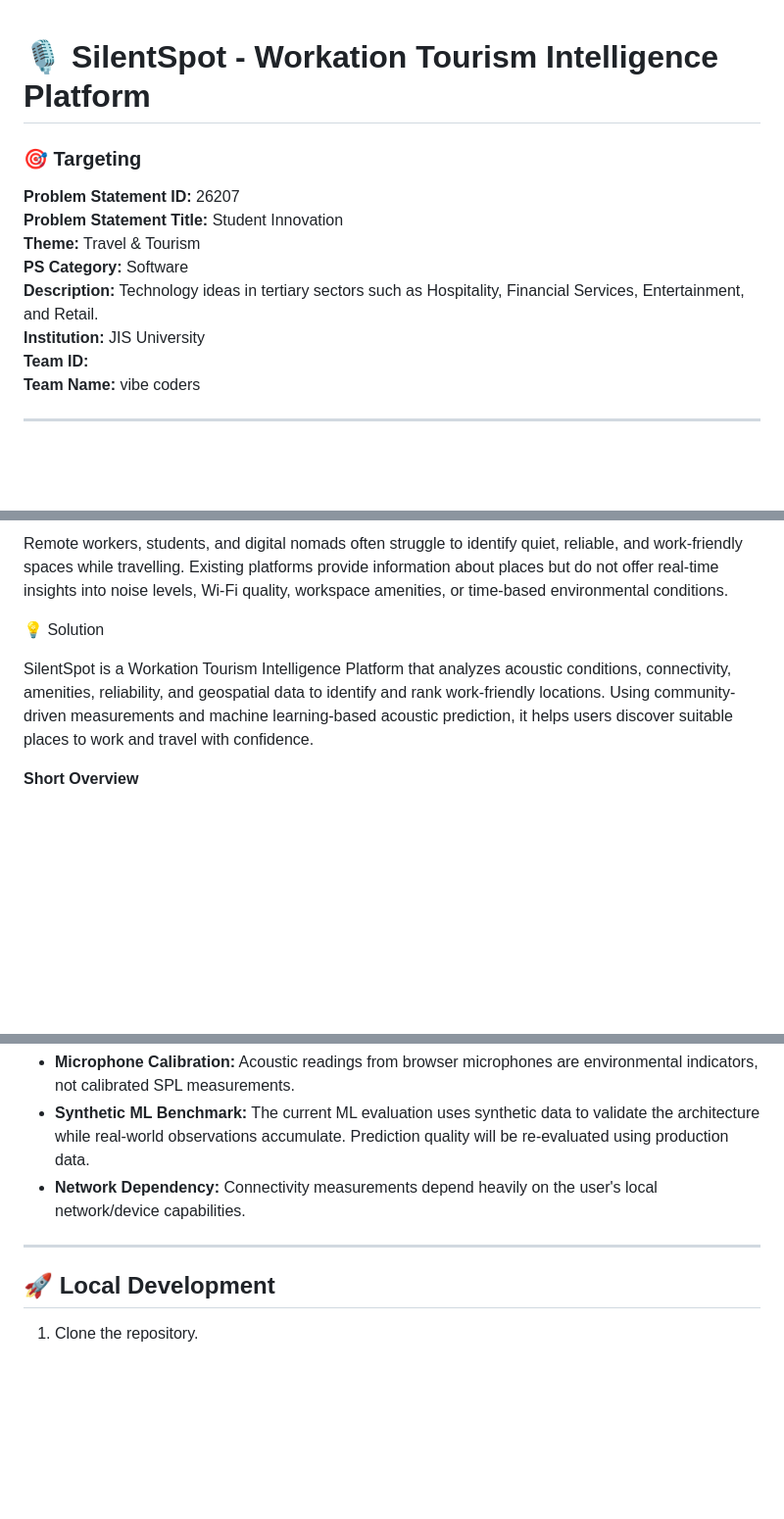
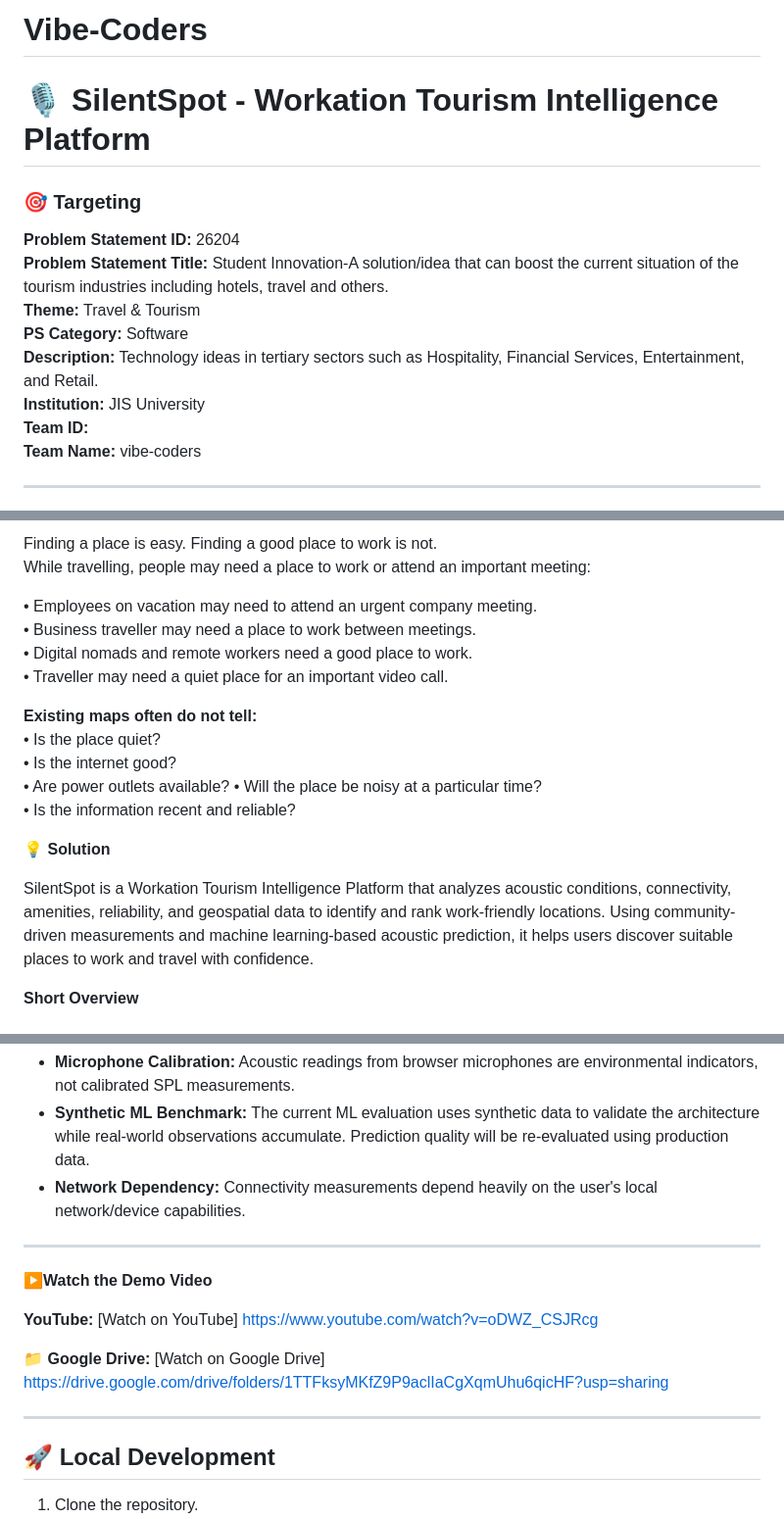
Before and after one commit to kazi716/silentspot, a Markdown page: README.md, 3 parts joined by grey strips. Shown at 98% size. Rendered like a GitHub page; blank space fills up the shorter version.

Commit message:
Revise README for clarity and team name update
Updated team name and enhanced problem and solution descriptions for clarity.

```diff
--- a/README.md
+++ b/README.md
@@ -1,14 +1,15 @@
+# **Vibe-Coders**
 # 🎙️ SilentSpot - Workation Tourism Intelligence Platform
 
-### 🎯 Targeting
+### 🎯 **Targeting**
 
-**Problem Statement ID:** 26207<br>
-**Problem Statement Title:** Student Innovation<br>
+**Problem Statement ID:** 26204<br>
+**Problem Statement Title:** Student Innovation-A solution/idea that can boost the current situation of the tourism industries including hotels, travel and others.<br>
 **Theme:** Travel & Tourism<br>
 **PS Category:** Software<br>
 **Description:** Technology ideas in tertiary sectors such as Hospitality, Financial Services, Entertainment, and Retail.<br>
 **Institution:** JIS University<br>
 **Team ID:**<br>
-**Team Name:** vibe coders <br>
+**Team Name:** vibe-coders <br>
 
 ---
@@ -16,10 +17,22 @@
 
-Remote workers, students, and digital nomads often struggle to identify quiet, reliable, and work-friendly spaces while travelling. Existing platforms provide information about places but do not offer real-time insights into noise levels, Wi-Fi quality, workspace amenities, or time-based environmental conditions.
+Finding a place is easy. Finding a good place to work is not. <br>
+While travelling, people may need a place to work or attend an important meeting: <br>
 
-💡 Solution
+• Employees on vacation may need to attend an urgent company meeting. <br>
+• Business traveller may need a place to work between meetings. <br>
+• Digital nomads and remote workers need a good place to work. <br>
+• Traveller may need a quiet place for an important video call. <br>
 
-SilentSpot is a Workation Tourism Intelligence Platform that analyzes acoustic conditions, connectivity, amenities, reliability, and geospatial data to identify and rank work-friendly locations. Using community-driven measurements and machine learning-based acoustic prediction, it helps users discover suitable places to work and travel with confidence.
+**Existing maps often do not tell:** <br>
+• Is the place quiet? <br>
+• Is the internet good? <br>
+• Are power outlets available?
+• Will the place be noisy at a particular time? <br>
+• Is the information recent and reliable? <br>
 
+💡 **Solution** <br>
+
+SilentSpot is a Workation Tourism Intelligence Platform that analyzes acoustic conditions, connectivity, amenities, reliability, and geospatial data to identify and rank work-friendly locations. Using community-driven measurements and machine learning-based acoustic prediction, it helps users discover suitable places to work and travel with confidence.<br>
 
 **Short Overview**
 <h5>
@@ -78,7 +91,13 @@ To prevent data leakage, we utilize a strict **Venue-Grouped Split**, ensuring t
 - **Network Dependency:** Connectivity measurements depend heavily on the user's local network/device capabilities.
 
 ---
+▶️**Watch the Demo Video** <br>
 
+**YouTube:** [Watch on YouTube] https://www.youtube.com/watch?v=oDWZ_CSJRcg   <br>
+
+📁 **Google Drive:** [Watch on Google Drive] https://drive.google.com/drive/folders/1TTFksyMKfZ9P9aclIaCgXqmUhu6qicHF?usp=sharing  <br>
+
+---
 ## 🚀 Local Development
 
 1. Clone the repository.
```
Also changed, not shown: other parts of README.md (+1 -1 lines).
